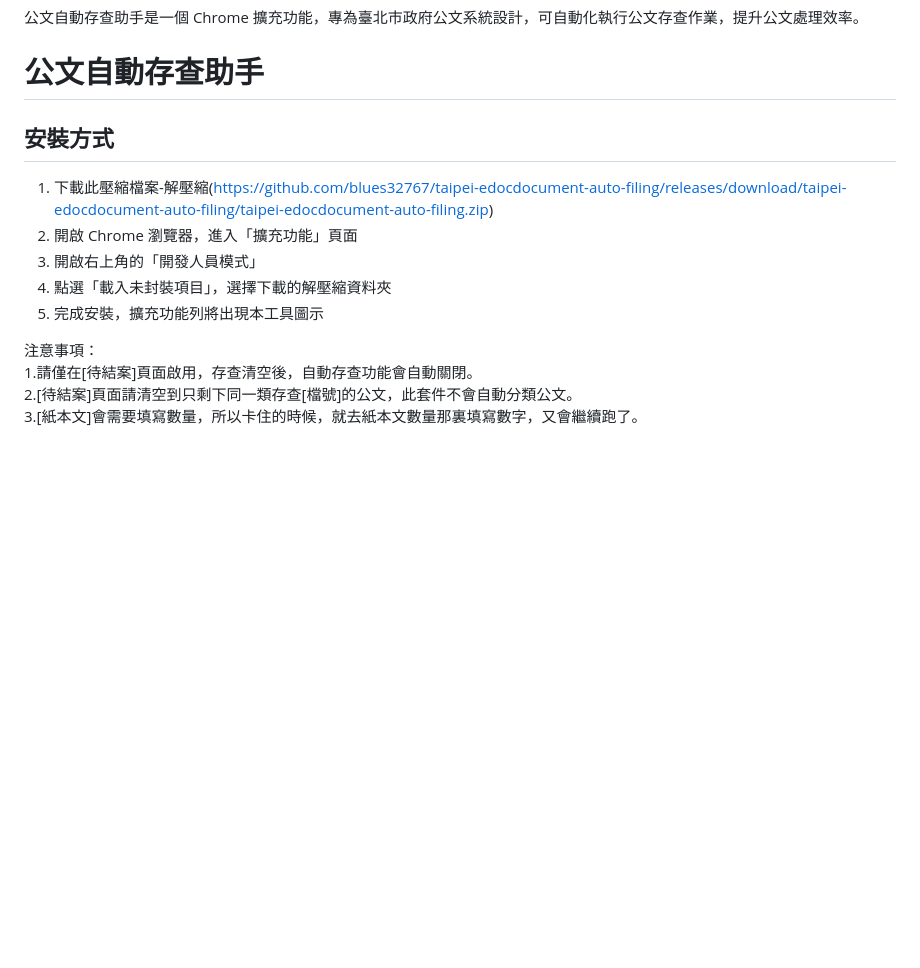
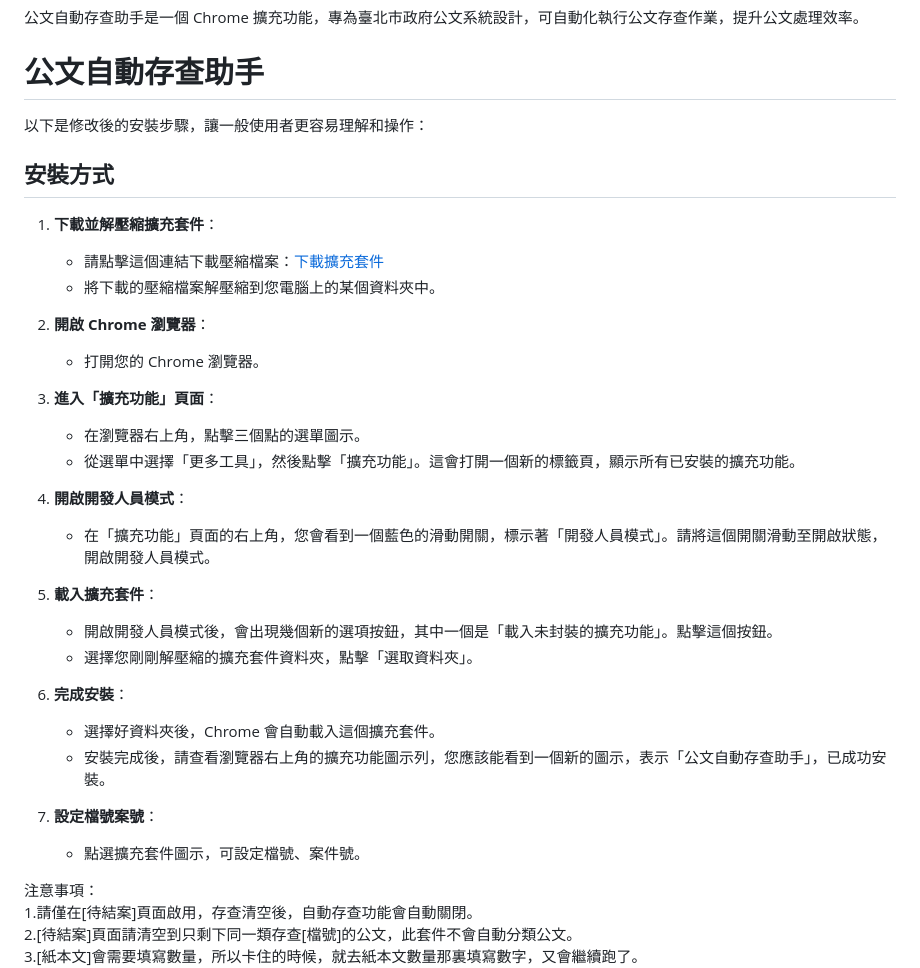
Before and after one commit to blues32767/taipei-edocdocument-auto-filing, a Markdown page: README.md, the part around the change. Drawn GitHub-style; blank space fills up the shorter version.

```diff
--- a/README.md
+++ b/README.md
@@ -6,13 +6,34 @@
 公文自動存查助手是一個 Chrome 擴充功能，專為臺北市政府公文系統設計，可自動化執行公文存查作業，提升公文處理效率。
 # 公文自動存查助手
 
+以下是修改後的安裝步驟，讓一般使用者更容易理解和操作：
+
 ## 安裝方式
 
-1. 下載此壓縮檔案-解壓縮(https://github.com/blues32767/taipei-edocdocument-auto-filing/releases/download/taipei-edocdocument-auto-filing/taipei-edocdocument-auto-filing.zip)
-2. 開啟 Chrome 瀏覽器，進入「擴充功能」頁面
-3. 開啟右上角的「開發人員模式」
-4. 點選「載入未封裝項目」，選擇下載的解壓縮資料夾
-5. 完成安裝，擴充功能列將出現本工具圖示
+1. **下載並解壓縮擴充套件**：
+   - 請點擊這個連結下載壓縮檔案：[下載擴充套件](https://github.com/blues32767/taipei-edocdocument-auto-filing/releases/download/taipei-edocdocument-auto-filing/taipei-edocdocument-auto-filing.zip)
+   - 將下載的壓縮檔案解壓縮到您電腦上的某個資料夾中。
+
+2. **開啟 Chrome 瀏覽器**：
+   - 打開您的 Chrome 瀏覽器。
+
+3. **進入「擴充功能」頁面**：
+   - 在瀏覽器右上角，點擊三個點的選單圖示。
+   - 從選單中選擇「更多工具」，然後點擊「擴充功能」。這會打開一個新的標籤頁，顯示所有已安裝的擴充功能。
+
+4. **開啟開發人員模式**：
+   - 在「擴充功能」頁面的右上角，您會看到一個藍色的滑動開關，標示著「開發人員模式」。請將這個開關滑動至開啟狀態，開啟開發人員模式。
+
+5. **載入擴充套件**：
+   - 開啟開發人員模式後，會出現幾個新的選項按鈕，其中一個是「載入未封裝的擴充功能」。點擊這個按鈕。
+   - 選擇您剛剛解壓縮的擴充套件資料夾，點擊「選取資料夾」。
+
+6. **完成安裝**：
+   - 選擇好資料夾後，Chrome 會自動載入這個擴充套件。
+   - 安裝完成後，請查看瀏覽器右上角的擴充功能圖示列，您應該能看到一個新的圖示，表示「公文自動存查助手」，已成功安裝。
+
+7. **設定檔號案號**：
+   - 點選擴充套件圖示，可設定檔號、案件號。
 
 注意事項：
 1.請僅在[待結案]頁面啟用，存查清空後，自動存查功能會自動關閉。
```
